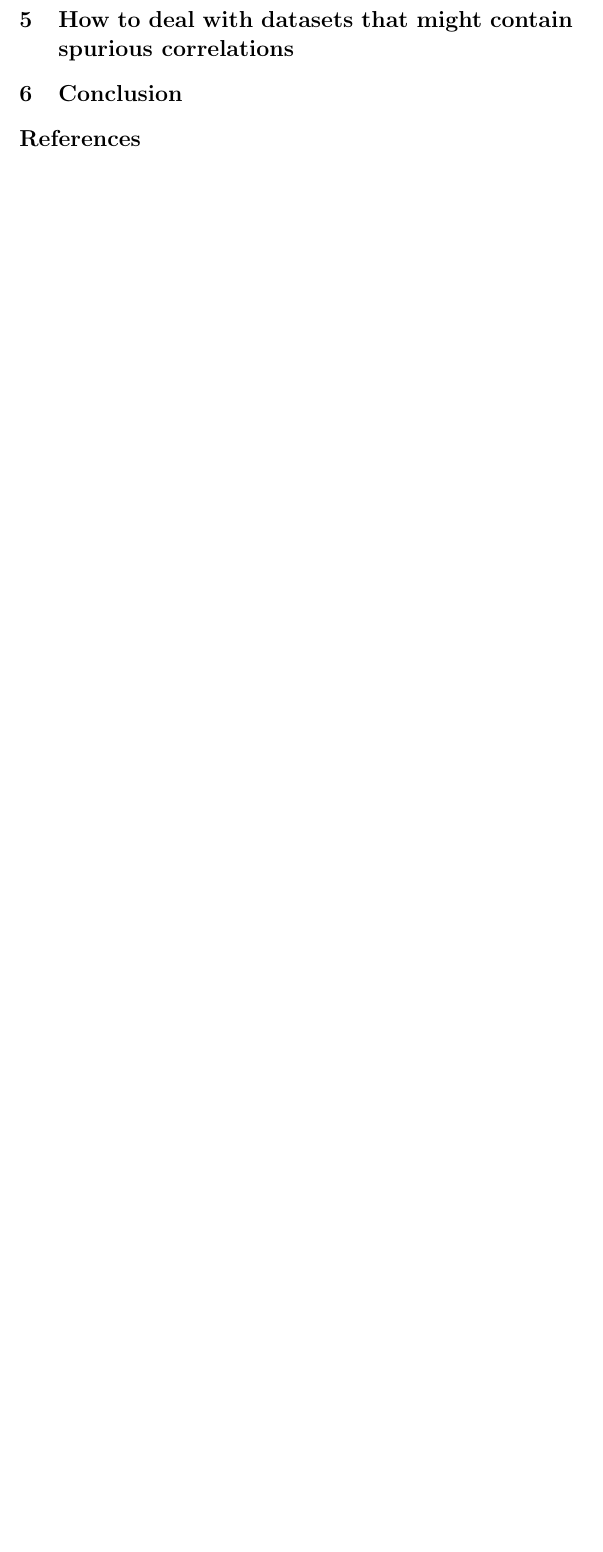
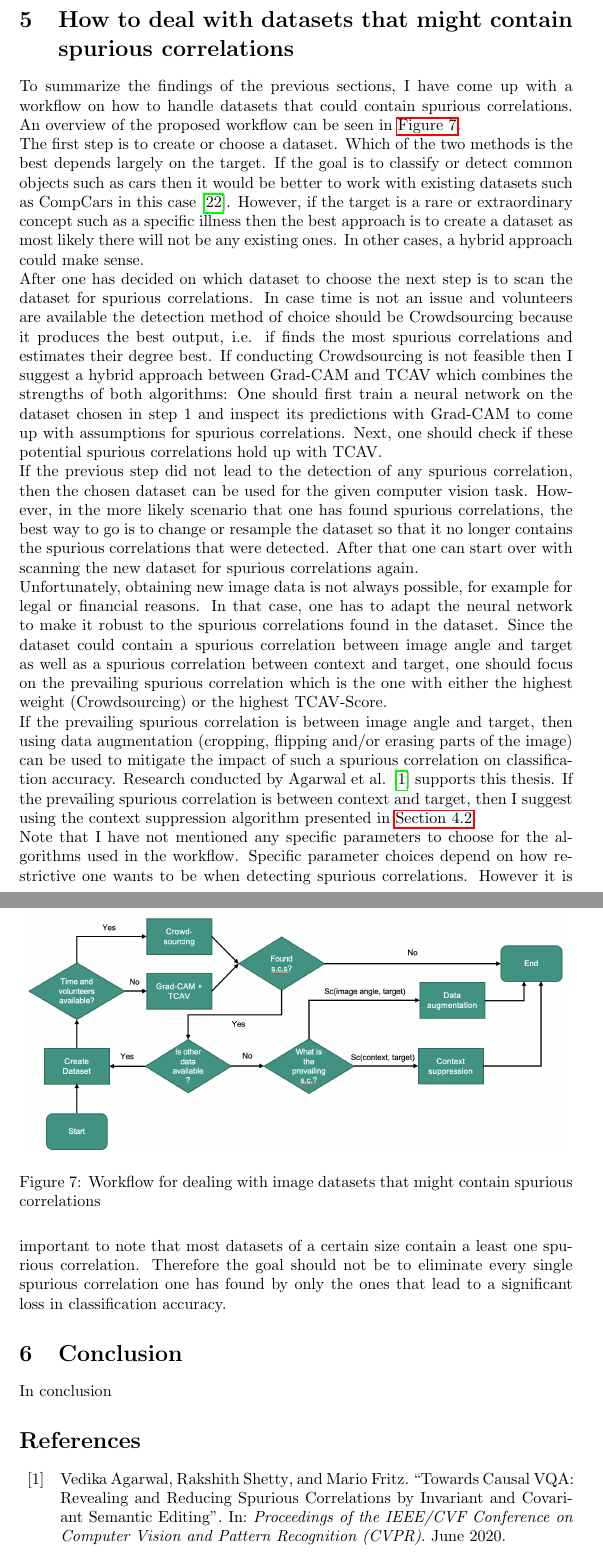
Before and after one commit to FelixMoeller3/SeminarReport_NovelAdvancesInAI, a LaTeX document (main.tex): part of page 14 of 15 before the commit and two parts of pages 14 and 15 of 17 after it, the two joined at a grey line, cut so that both start at the same text, the shorter picture padded with empty space. Compiled offline with pdfLaTeX.

Commit message:
Added section 5

```diff
--- a/main.tex
+++ b/main.tex
@@ -420,9 +427,48 @@ more than two classes. More problematic is that it only seems to effectively mit
     \label{fig:contextSupprImg}
 \end{figure}
 
+
 \section{How to deal with datasets that might contain spurious correlations}
+To summarize the findings of the previous sections, I have come up with a workflow on how to handle datasets that could contain spurious correlations.
+An overview of the proposed workflow can be seen in \hyperref[fig:workflow]{Figure 7}. \\
+The first step is to create or choose a dataset. Which of the two methods is the best depends largely on the target. If the goal is to classify or
+detect common objects such as cars then it would be better to work with existing datasets such as CompCars in this case \cite{Yang_2015_CVPR}.
+However, if the target is a rare or extraordinary concept such as a specific illness then the best approach is to create a dataset as most likely there will
+not be any existing ones. In other cases, a hybrid approach could make sense. \\
+After one has decided on which dataset to choose the next step is to scan the dataset for spurious correlations. In case time is not an issue
+and volunteers are available the detection method of choice should be Crowdsourcing because it produces the best output, i.e. if finds the most spurious
+correlations and estimates their degree best. If conducting Crowdsourcing is not feasible then I suggest a hybrid approach between Grad-CAM and TCAV which
+combines the strengths of both algorithms: One should first train a neural network on the dataset chosen in step 1 and inspect its predictions with Grad-CAM
+to come up with assumptions for spurious correlations. Next, one should check if these potential spurious correlations hold up with TCAV. \\
+If the previous step did not lead to the detection of any spurious correlation, then the chosen dataset can be used for the given computer vision task.
+However, in the more likely scenario that one has found spurious correlations, the best way to go is to change or resample the dataset so that it no longer
+contains the spurious correlations that were detected. After that one can start over with scanning the new dataset for spurious correlations again. \\
+Unfortunately, obtaining new image data is not always possible, for example for legal or financial reasons. In that case, one has to adapt the neural network
+to make it robust to the spurious correlations found in the dataset. Since the dataset could contain a spurious correlation between image angle and target
+as well as a spurious correlation between context and target, one should focus on the prevailing spurious correlation which is the one with either
+the highest weight (Crowdsourcing) or the highest TCAV-Score. \\
+If the prevailing spurious correlation is between image angle and target, then using data augmentation (cropping, flipping and/or erasing parts of the image)
+can be used to mitigate the impact of such a spurious correlation on classification accuracy. Research conducted by Agarwal et al. \cite{Agarwal_2020_CVPR}
+supports this thesis.
+If the prevailing spurious correlation is between context and target, then I suggest using the context suppression algorithm presented in
+\hyperref[sec:contextSuppr]{Section 4.2}. \\
+Note that I have not mentioned any specific parameters to choose for the algorithms used in the workflow. Specific parameter choices depend on how restrictive
+one wants to be when detecting spurious correlations. However it is important to note that most datasets of a certain size contain a least one spurious correlation.
+Therefore the goal should not be to eliminate every single spurious correlation one has found by only the ones that lead to a significant loss in
+classification accuracy.
+
+
+\begin{figure}
+    \centering
+    \includegraphics[scale=0.38]{sc_workflow.png}
+    \caption{Workflow for dealing with image datasets that might contain spurious correlations}
+    \label{fig:workflow}
+\end{figure}
+
 
 \section{Conclusion}
+In conclusion
+
 
 \printbibliography
 
```
Also changed, not shown: citations.bib (+16 -0 lines), images/sc_workflow.png (added), main.tex (17 more changed lines).
